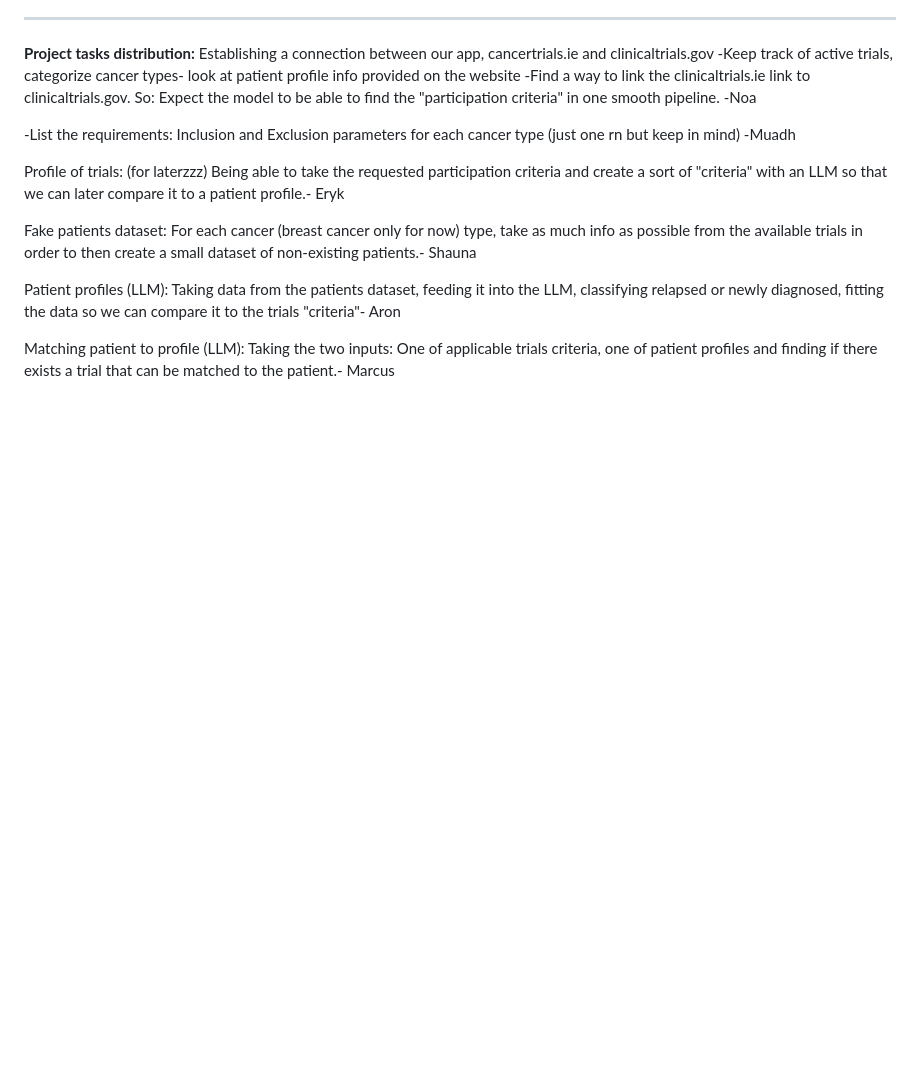
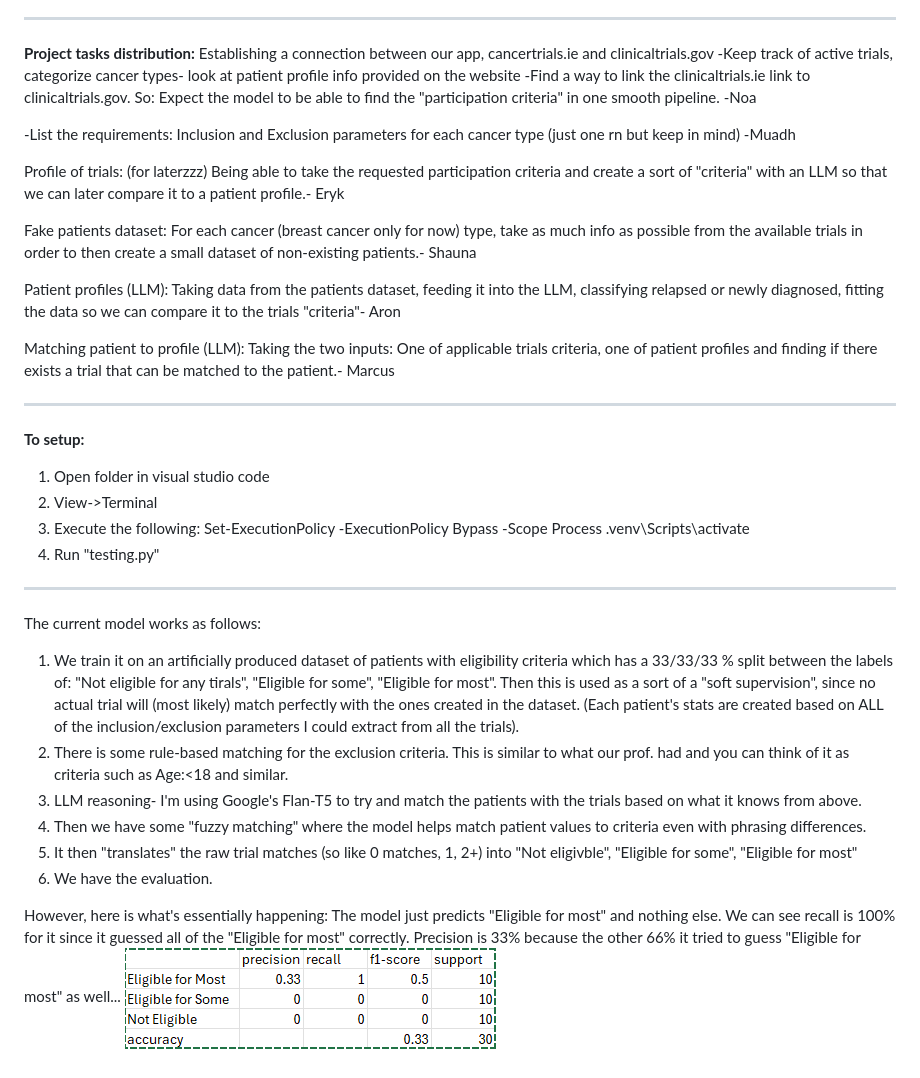
Before and after one commit to TheRealNoa/Group4, a Markdown page: README.md, the part around the change. GitHub-like rendering; pictures changed too: image.png (added); blank space fills up the shorter version.

Commit message:
First iteration of the model added
Model added, readme updated, some minor changes made to make rest of the code more modular.

```diff
--- a/README.md
+++ b/README.md
@@ -28,3 +28,25 @@ Taking data from the patients dataset, feeding it into the LLM, classifying rela
 Matching patient to profile (LLM):
 Taking the two inputs:
 One of applicable trials criteria, one of patient profiles and finding if there exists a trial that can be matched to the patient.- Marcus
+
+---------------------------------------------------------------------------------------------------
+**To setup:**
+1. Open folder in visual studio code
+2. View->Terminal
+3. Execute the following:
+Set-ExecutionPolicy -ExecutionPolicy Bypass -Scope Process
+.venv\Scripts\activate
+4. Run "testing.py"
+---------------------------------------------------------------------------------------------------
+The current model works as follows:
+1. We train it on an artificially produced dataset of patients with eligibility criteria which has a 33/33/33 % split between the labels of: "Not eligible for any tirals", "Eligible for some", "Eligible for most". Then this is used as a sort of a "soft supervision", since no actual trial will (most likely) match perfectly with the ones created in the dataset. (Each patient's stats are created based on ALL of the inclusion/exclusion parameters I could extract from all the trials).
+2. There is some rule-based matching for the exclusion criteria. This is similar to what our prof. had and you can think of it as criteria such as Age:<18 and similar.
+3. LLM reasoning- I'm using Google's Flan-T5 to try and match the patients with the trials based on what it knows from above.
+4. Then we have some "fuzzy matching" where the model helps match patient values to criteria even with phrasing differences.
+5. It then "translates" the raw trial matches (so like 0 matches, 1, 2+) into "Not eligivble", "Eligible for some", "Eligible for most"
+6. We have the evaluation.
+
+However, here is what's essentially happening:
+The model just predicts "Eligible for most" and nothing else. We can see recall is 100% for it since it guessed all of the "Eligible for most" correctly.
+Precision is 33% because the other 66% it tried to guess "Eligible for most" as well...
+![alt text](image.png)
```
Also changed, not shown: 10 other files.
